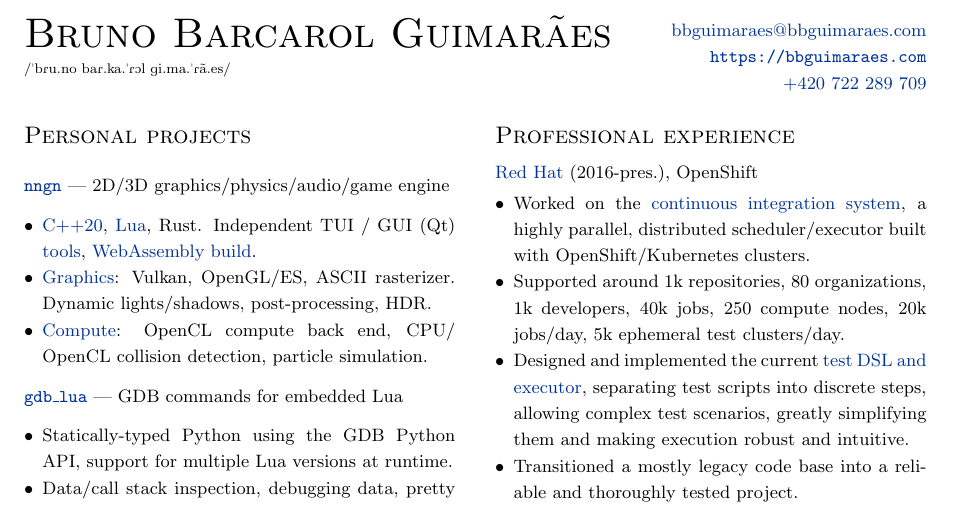
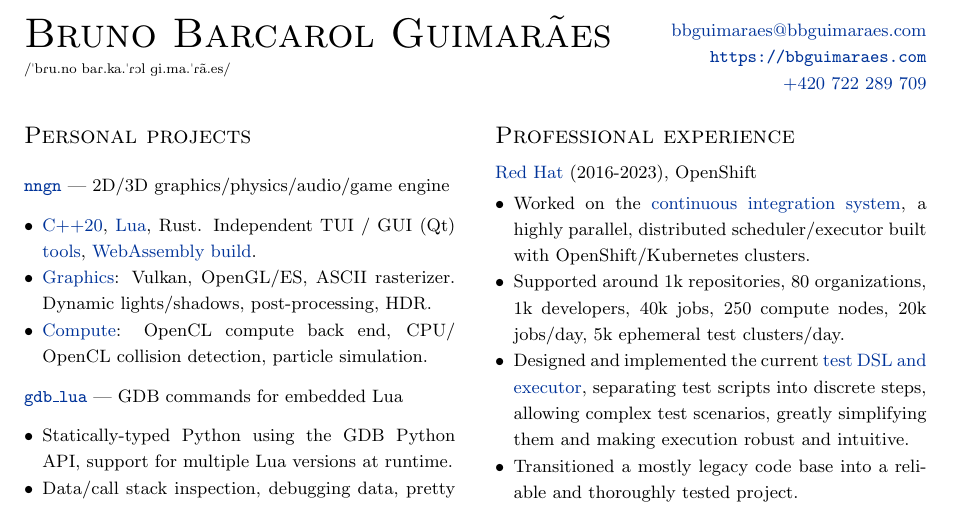
Before and after one commit to bbguimaraes/cv, a LaTeX CV (cv.tex, which reads professional.tex): part of the page, cut so that both start at the same text. Compiled offline with pdfLaTeX.

Commit message:
Update professional experience

```diff
--- a/professional.tex
+++ b/professional.tex
@@ -1,6 +1,6 @@
 \section*{Professional experience}
 
-\href{https://redhat.com}{Red Hat} (2016-pres.), OpenShift
+\href{https://redhat.com}{Red Hat} (2016-2023), OpenShift
 
 \begin{itemize}
     \item
```
